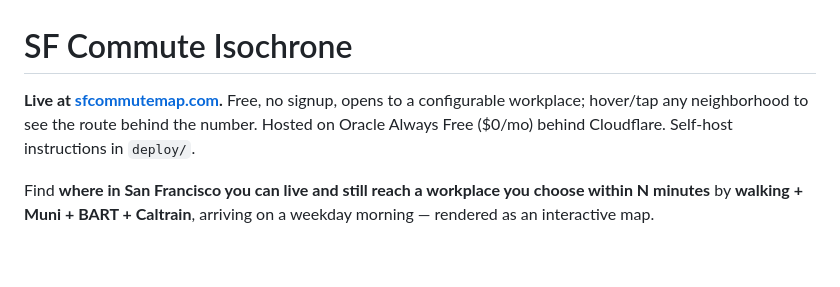
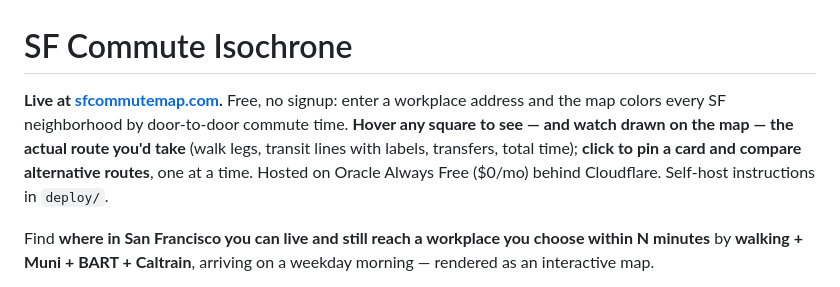
Before and after one commit to AkshayM21/sf-commute-isochrone, a Markdown page: README.md, the part around the change. Rendered like a GitHub page; blank space fills up the shorter version.

Commit message:
docs: route-viz invariants in CLAUDE.md + feature blurb in README
- CLAUDE.md: document the route-visualization load-bearing invariants (single
  route on the map; geom traced from the same JourneyTree as the breakdown so
  hover==map extends to the drawing; Leaflet sticky tooltips reopen on mousemove
  after closeTooltip → must unbindTooltip on pin).
- README: intro now describes the drawn-route + compare-alternatives feature and
  the address-first onboarding (no auto-filled default).

```diff
--- a/README.md
+++ b/README.md
@@ -1,8 +1,11 @@
 # SF Commute Isochrone
 
-**Live at [sfcommutemap.com](https://sfcommutemap.com).** Free, no signup, opens to a
-configurable workplace; hover/tap any neighborhood to see the route behind the number.
-Hosted on Oracle Always Free ($0/mo) behind Cloudflare. Self-host instructions in `deploy/`.
+**Live at [sfcommutemap.com](https://sfcommutemap.com).** Free, no signup: enter a workplace
+address and the map colors every SF neighborhood by door-to-door commute time. **Hover any
+square to see — and watch drawn on the map — the actual route you'd take** (walk legs, transit
+lines with labels, transfers, total time); **click to pin a card and compare alternative routes**,
+one at a time. Hosted on Oracle Always Free ($0/mo) behind Cloudflare. Self-host instructions in
+`deploy/`.
 
 Find **where in San Francisco you can live and still reach a workplace you
 choose within N minutes** by **walking + Muni + BART + Caltrain**, arriving on a
```
